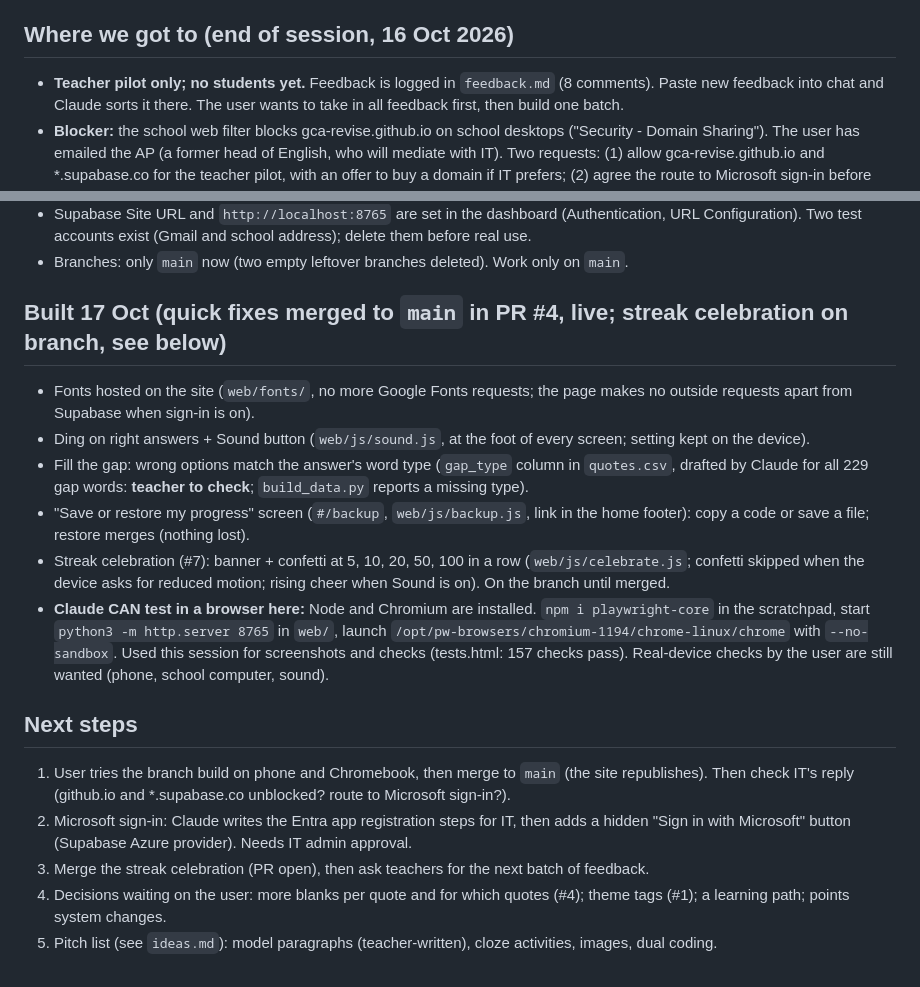
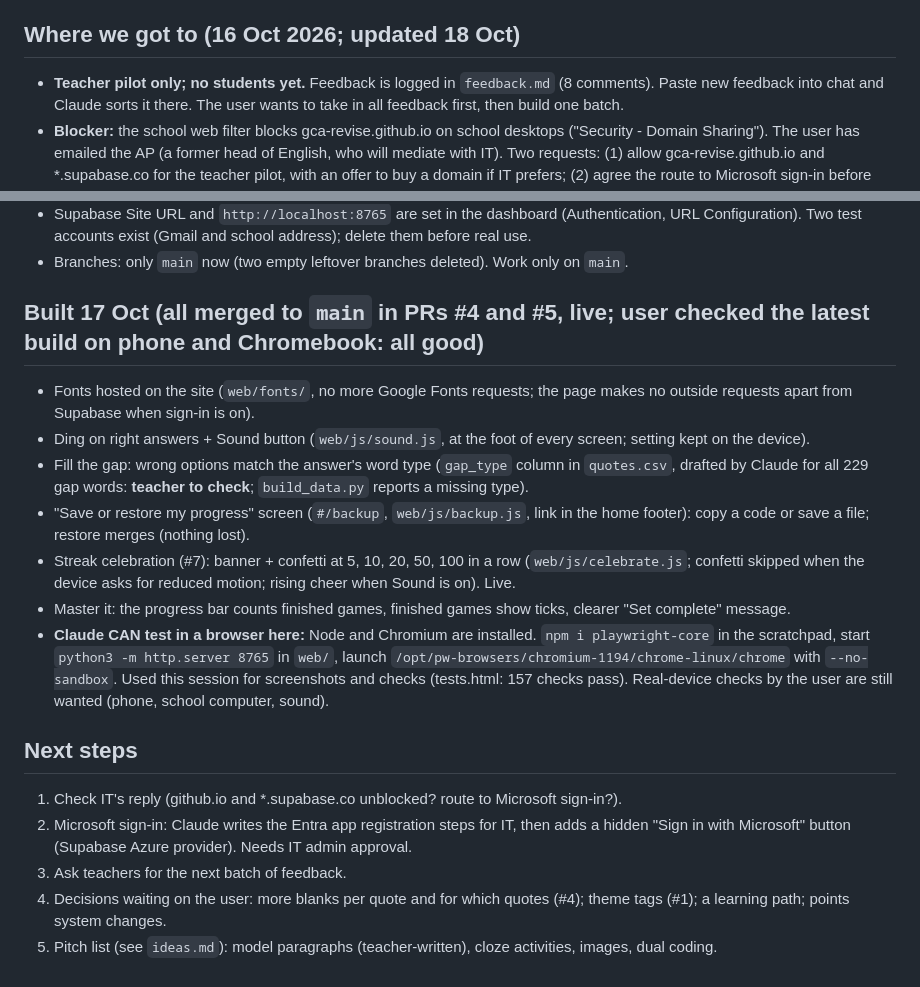
Before and after one commit to gca-revise/gca-revise.github.io, a Markdown page: handoff.md, 2 parts joined by grey strips. Rendered like a GitHub page.

Commit message:
Handoff: streak celebration and Master it changes are merged and live; latest build checked
Co-Authored-By: Claude Sonnet 5.5 <noreply@anthropic.com>

```diff
--- a/handoff.md
+++ b/handoff.md
@@ -21,7 +21,7 @@ Short on purpose. Replace the "Now" and "Next steps" sections each session; do n
 - Whether to trim the 95 core quotes (`master` column), and the vocab `core` list.
 - School's OK to show the crest on the public site (swap in a placeholder if refused).
 
-## Where we got to (end of session, 16 Oct 2026)
+## Where we got to (16 Oct 2026; updated 18 Oct)
 - **Teacher pilot only; no students yet.** Feedback is logged in `feedback.md` (8 comments). Paste new feedback into chat and Claude sorts it there. The user wants to take in all feedback first, then build one batch.
 - **Blocker:** the school web filter blocks gca-revise.github.io on school desktops ("Security - Domain Sharing"). The user has emailed the AP (a former head of English, who will mediate with IT). Two requests: (1) allow gca-revise.github.io and *.supabase.co for the teacher pilot, with an offer to buy a domain if IT prefers; (2) agree the route to Microsoft sign-in before students. Waiting on the reply.
 - **Supabase project created** (gca-revise, London `eu-west-2`, free plan; ref `flfywjedhwbvdiukvkoo`, URL https://flfywjedhwbvdiukvkoo.supabase.co). Table `user_progress` applied (one row per user, own-row-only rules; security check clean; SQL in `supabase/migrations/`). **Nothing is connected to the site yet.** The public (publishable) key is safe in the repo; never commit the secret/service key.
@@ -35,17 +35,18 @@ Short on purpose. Replace the "Now" and "Next steps" sections each session; do n
 - Supabase Site URL and `http://localhost:8765` are set in the dashboard (Authentication, URL Configuration). Two test accounts exist (Gmail and school address); delete them before real use.
 - Branches: only `main` now (two empty leftover branches deleted). Work only on `main`.
 
-## Built 17 Oct (quick fixes merged to `main` in PR #4, live; streak celebration on branch, see below)
+## Built 17 Oct (all merged to `main` in PRs #4 and #5, live; user checked the latest build on phone and Chromebook: all good)
 - Fonts hosted on the site (`web/fonts/`, no more Google Fonts requests; the page makes no outside requests apart from Supabase when sign-in is on).
 - Ding on right answers + Sound button (`web/js/sound.js`, at the foot of every screen; setting kept on the device).
 - Fill the gap: wrong options match the answer's word type (`gap_type` column in `quotes.csv`, drafted by Claude for all 229 gap words: **teacher to check**; `build_data.py` reports a missing type).
 - "Save or restore my progress" screen (`#/backup`, `web/js/backup.js`, link in the home footer): copy a code or save a file; restore merges (nothing lost).
-- Streak celebration (#7): banner + confetti at 5, 10, 20, 50, 100 in a row (`web/js/celebrate.js`; confetti skipped when the device asks for reduced motion; rising cheer when Sound is on). On the branch until merged.
+- Streak celebration (#7): banner + confetti at 5, 10, 20, 50, 100 in a row (`web/js/celebrate.js`; confetti skipped when the device asks for reduced motion; rising cheer when Sound is on). Live.
+- Master it: the progress bar counts finished games, finished games show ticks, clearer "Set complete" message.
 - **Claude CAN test in a browser here:** Node and Chromium are installed. `npm i playwright-core` in the scratchpad, start `python3 -m http.server 8765` in `web/`, launch `/opt/pw-browsers/chromium-1194/chrome-linux/chrome` with `--no-sandbox`. Used this session for screenshots and checks (tests.html: 157 checks pass). Real-device checks by the user are still wanted (phone, school computer, sound).
 
 ## Next steps
-1. User tries the branch build on phone and Chromebook, then merge to `main` (the site republishes). Then check IT's reply (github.io and *.supabase.co unblocked? route to Microsoft sign-in?).
+1. Check IT's reply (github.io and *.supabase.co unblocked? route to Microsoft sign-in?).
 2. Microsoft sign-in: Claude writes the Entra app registration steps for IT, then adds a hidden "Sign in with Microsoft" button (Supabase Azure provider). Needs IT admin approval.
-3. Merge the streak celebration (PR open), then ask teachers for the next batch of feedback.
+3. Ask teachers for the next batch of feedback.
 4. Decisions waiting on the user: more blanks per quote and for which quotes (#4); theme tags (#1); a learning path; points system changes.
 5. Pitch list (see `ideas.md`): model paragraphs (teacher-written), cloze activities, images, dual coding.
```
